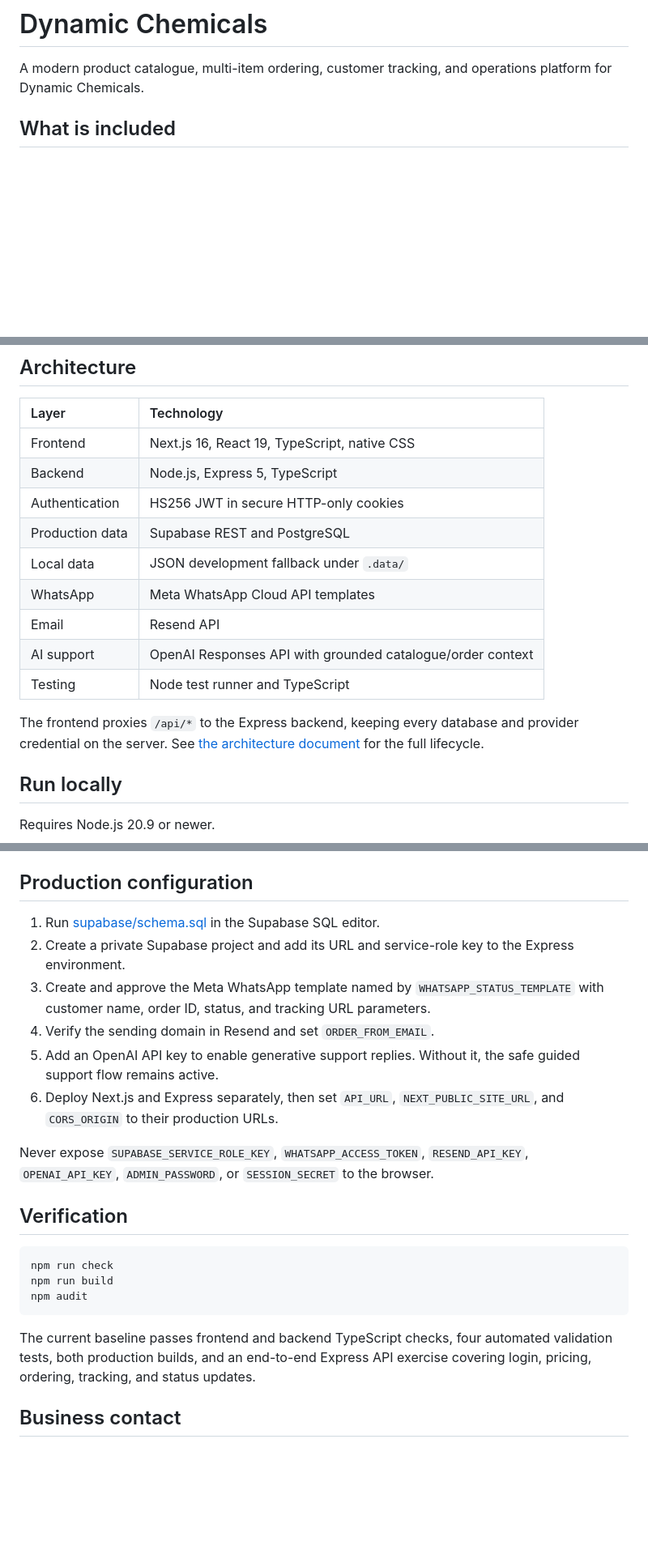
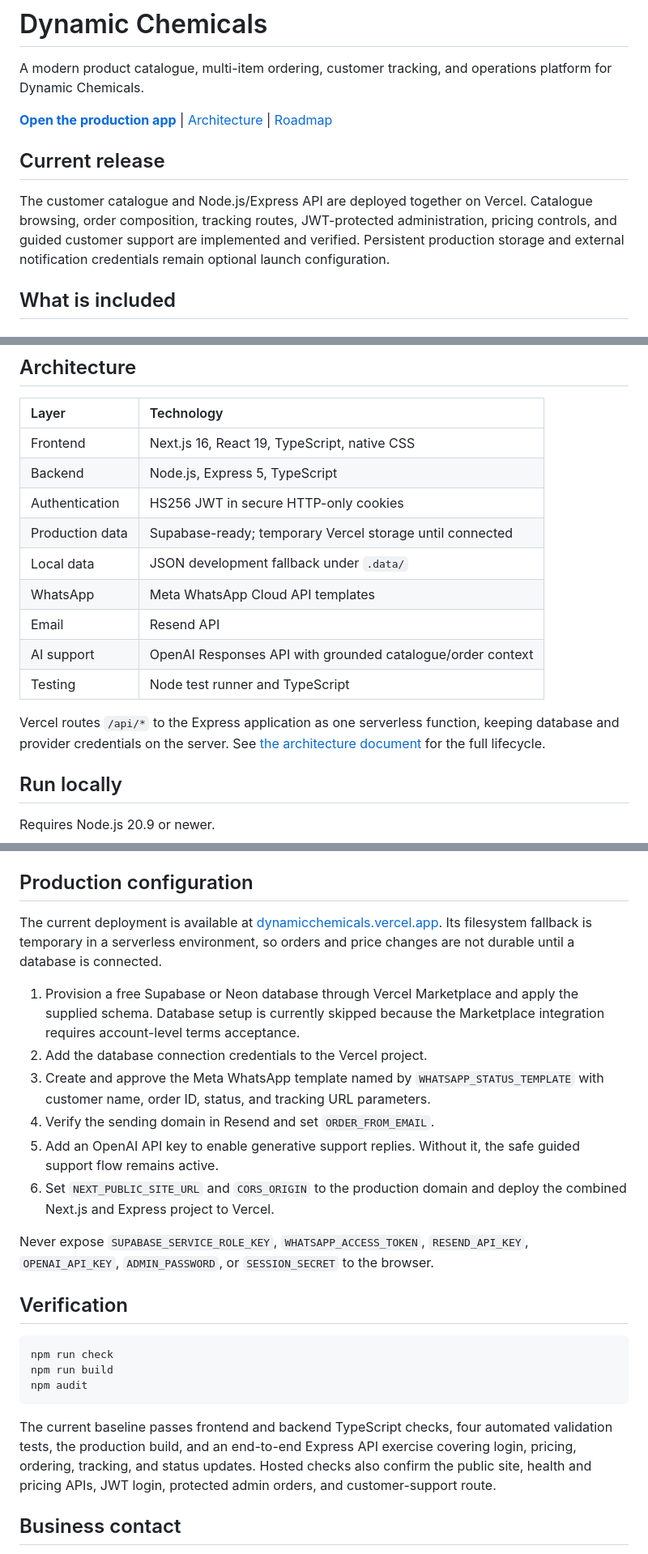
Before and after one commit to thelovedhimaan/dynamic-chemicals, a Markdown page: README.md, 3 parts joined by grey strips. Shown at 81% size. Rendered like a GitHub page; blank space fills up the shorter version.

Commit message:
docs: document production deployment

````diff
--- a/README.md
+++ b/README.md
@@ -1,6 +1,12 @@
 # Dynamic Chemicals
 
 A modern product catalogue, multi-item ordering, customer tracking, and operations platform for Dynamic Chemicals.
+
+[**Open the production app**](https://dynamicchemicals.vercel.app) | [Architecture](./docs/ARCHITECTURE.md) | [Roadmap](./ROADMAP.md)
+
+## Current release
+
+The customer catalogue and Node.js/Express API are deployed together on Vercel. Catalogue browsing, order composition, tracking routes, JWT-protected administration, pricing controls, and guided customer support are implemented and verified. Persistent production storage and external notification credentials remain optional launch configuration.
 
 ## What is included
 
@@ -42,14 +48,14 @@ A modern product catalogue, multi-item ordering, customer tracking, and operatio
 | Frontend | Next.js 16, React 19, TypeScript, native CSS |
 | Backend | Node.js, Express 5, TypeScript |
 | Authentication | HS256 JWT in secure HTTP-only cookies |
-| Production data | Supabase REST and PostgreSQL |
+| Production data | Supabase-ready; temporary Vercel storage until connected |
 | Local data | JSON development fallback under `.data/` |
 | WhatsApp | Meta WhatsApp Cloud API templates |
 | Email | Resend API |
 | AI support | OpenAI Responses API with grounded catalogue/order context |
 | Testing | Node test runner and TypeScript |
 
-The frontend proxies `/api/*` to the Express backend, keeping every database and provider credential on the server. See [the architecture document](./docs/ARCHITECTURE.md) for the full lifecycle.
+Vercel routes `/api/*` to the Express application as one serverless function, keeping database and provider credentials on the server. See [the architecture document](./docs/ARCHITECTURE.md) for the full lifecycle.
 
 ## Run locally
 
@@ -69,12 +75,14 @@ Without external provider credentials, orders and prices use the local `.data/`
 
 ## Production configuration
 
-1. Run [supabase/schema.sql](./supabase/schema.sql) in the Supabase SQL editor.
-2. Create a private Supabase project and add its URL and service-role key to the Express environment.
+The current deployment is available at [dynamicchemicals.vercel.app](https://dynamicchemicals.vercel.app). Its filesystem fallback is temporary in a serverless environment, so orders and price changes are not durable until a database is connected.
+
+1. Provision a free Supabase or Neon database through Vercel Marketplace and apply the supplied schema. Database setup is currently skipped because the Marketplace integration requires account-level terms acceptance.
+2. Add the database connection credentials to the Vercel project.
 3. Create and approve the Meta WhatsApp template named by `WHATSAPP_STATUS_TEMPLATE` with customer name, order ID, status, and tracking URL parameters.
 4. Verify the sending domain in Resend and set `ORDER_FROM_EMAIL`.
 5. Add an OpenAI API key to enable generative support replies. Without it, the safe guided support flow remains active.
-6. Deploy Next.js and Express separately, then set `API_URL`, `NEXT_PUBLIC_SITE_URL`, and `CORS_ORIGIN` to their production URLs.
+6. Set `NEXT_PUBLIC_SITE_URL` and `CORS_ORIGIN` to the production domain and deploy the combined Next.js and Express project to Vercel.
 
 Never expose `SUPABASE_SERVICE_ROLE_KEY`, `WHATSAPP_ACCESS_TOKEN`, `RESEND_API_KEY`, `OPENAI_API_KEY`, `ADMIN_PASSWORD`, or `SESSION_SECRET` to the browser.
 
@@ -86,7 +94,7 @@ npm run build
 npm audit
 ```
 
-The current baseline passes frontend and backend TypeScript checks, four automated validation tests, both production builds, and an end-to-end Express API exercise covering login, pricing, ordering, tracking, and status updates.
+The current baseline passes frontend and backend TypeScript checks, four automated validation tests, the production build, and an end-to-end Express API exercise covering login, pricing, ordering, tracking, and status updates. Hosted checks also confirm the public site, health and pricing APIs, JWT login, protected admin orders, and customer-support route.
 
 ## Business contact
 
````
